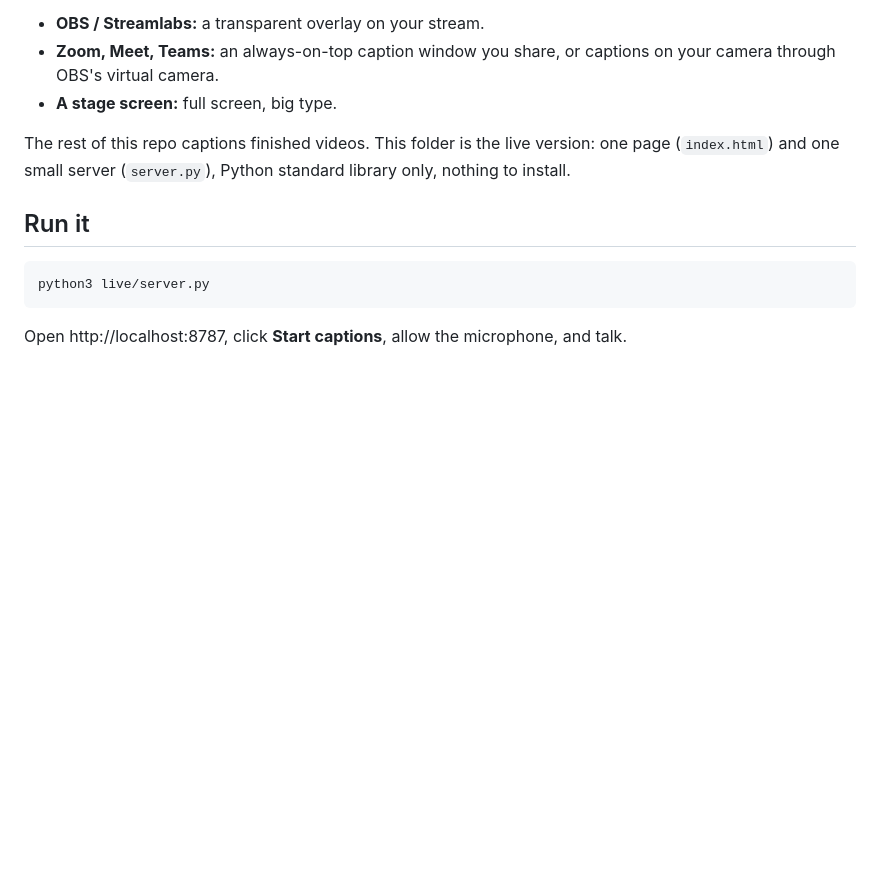
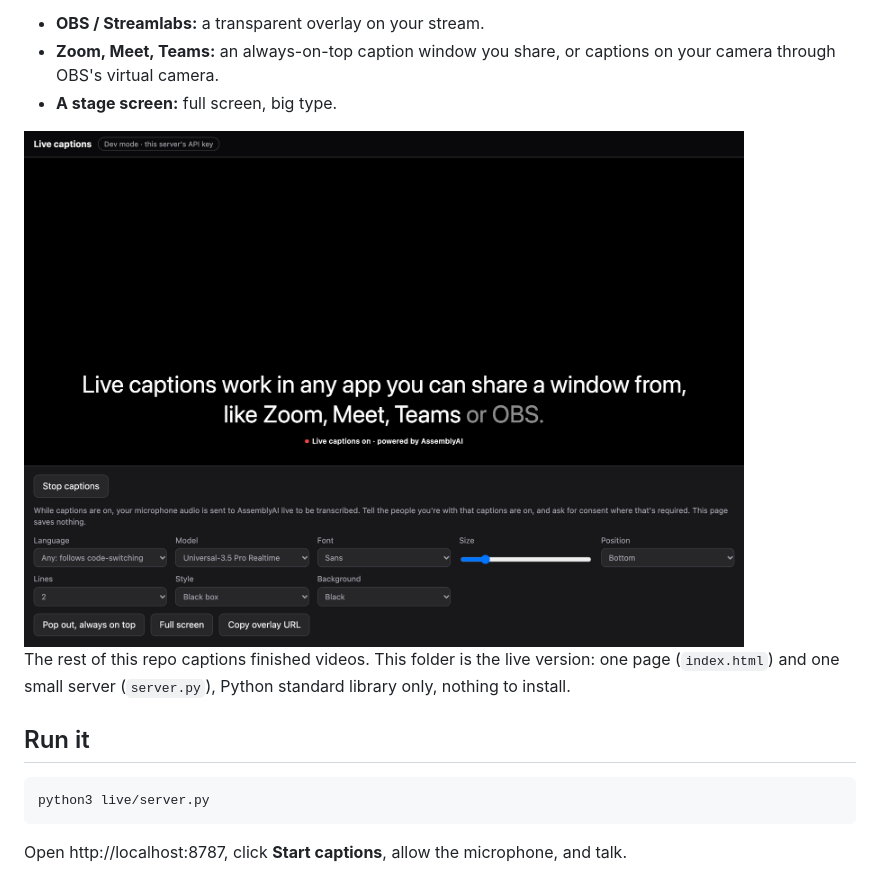
Before and after one commit to AssemblyAI-Marketing/captions, a Markdown page: live/README.md, the part around the change. Rendered like a GitHub page; pictures changed too: docs/live.png (added); blank space fills up the shorter version.

```diff
--- a/live/README.md
+++ b/live/README.md
@@ -5,6 +5,8 @@ Live captions of your own microphone, with AssemblyAI realtime Speech-to-Text (U
 - **OBS / Streamlabs:** a transparent overlay on your stream.
 - **Zoom, Meet, Teams:** an always-on-top caption window you share, or captions on your camera through OBS's virtual camera.
 - **A stage screen:** full screen, big type.
+
+<img src="../docs/live.png" alt="The live captions page: two lines of captions on black, the last words still dim, with settings for language, model, font, size, position, lines, style and background" width="720">
 
 The rest of this repo captions finished videos. This folder is the live version: one page (`index.html`) and one small server (`server.py`), Python standard library only, nothing to install.
 
```
Also changed, not shown: README.md (+15 -0 lines), docs/hero.gif (added), docs/preview.png (added), 3 other files.
